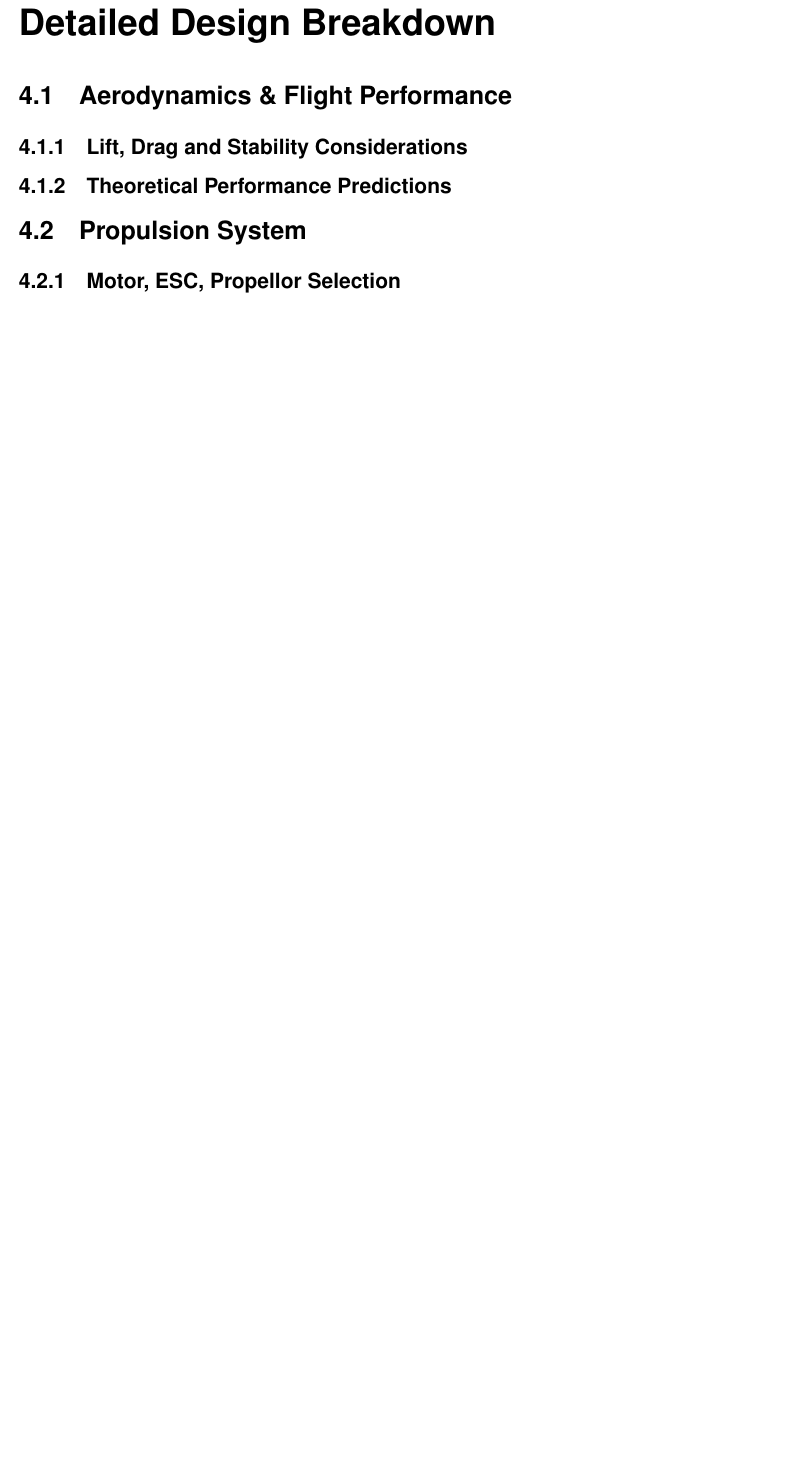
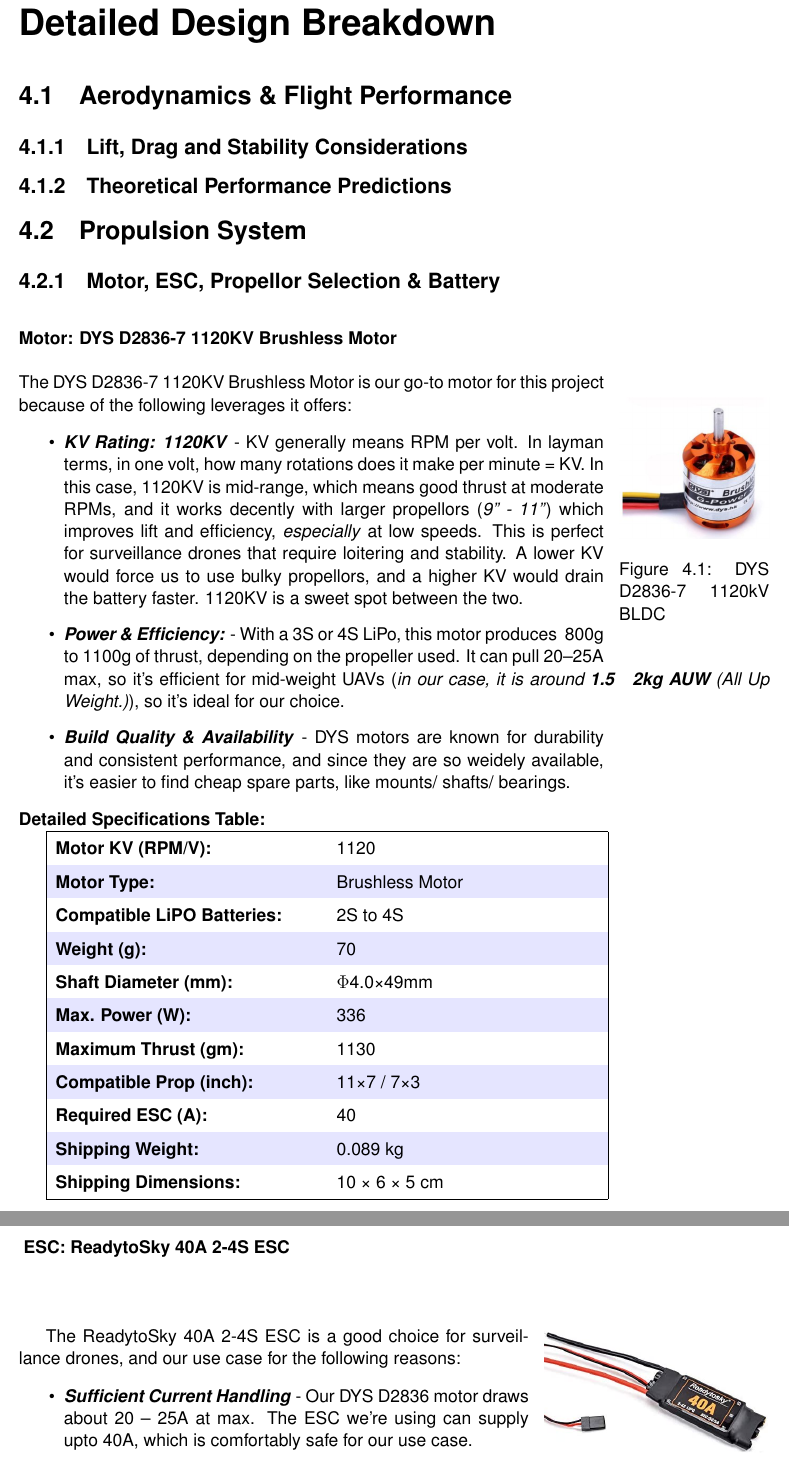
Before and after one commit to Dasux/aerothon2025repo, a LaTeX document (report.tex): part of page 8 of 12 before the commit and two parts of pages 8 and 9 of 14 after it, the two joined at a grey line, cut so that both start at the same text, the shorter picture padded with empty space. Compiled offline with pdfLaTeX.

Commit message:
updated propulsions part

```diff
--- a/report.tex
+++ b/report.tex
@@ -1,8 +1,10 @@
 \documentclass[12pt]{report}
 \usepackage[a4paper, margin=0.5in]{geometry}
-\usepackage{graphicx}
+\usepackage{graphicx, wrapfig, hyperref, amsmath, amssymb, geometry, array}
 \renewcommand{\familydefault}{\sfdefault}
 \usepackage[scaled]{helvet}
+\usepackage[table]{xcolor}
+\geometry{margin=1in}
 
 
 \usepackage{titlesec}
@@ -145,4 +147,51 @@
 
   % ============== Propulsion ====================
     \section{Propulsion System}
-      \subsection{Motor, ESC, Propellor Selection}
+      \subsection{Motor, ESC, Propellor Selection \& Battery}
+      \vspace{0.5cm}
+
+      \textbf{Motor: DYS D2836-7 1120KV Brushless Motor} \\
+      \begin{wrapfigure}{r}{0.2\textwidth}
+        \includegraphics[width=0.2\textwidth]{bldc.png}
+        \caption{DYS D2836-7 1120kV BLDC}
+        \label{fig:bldc1120}
+      \end{wrapfigure}
+      The DYS D2836-7 1120KV Brushless Motor is our go-to motor for this project because of the following leverages it offers:
+
+      \begin{itemize}
+        \item \textbf{\textit{KV Rating: 1120KV}} - KV generally means RPM per volt. In layman terms, in one volt, how many rotations does it make per minute = KV. In this case, 1120KV is mid-range, which means good thrust at moderate RPMs, and it works decently with larger propellors (\textit{9" - 11"}) which improves lift and efficiency, \textit{especially} at low speeds. This is perfect for surveillance drones that require loitering and stability. A lower KV would force us to use bulky propellors, and a higher KV would drain the battery faster. 1120KV is a sweet spot between the two.
+        \item \textbf{\textit{Power \& Efficiency:}} - With a 3S or 4S LiPo, this motor produces ~800g to 1100g of thrust, depending on the propeller used. It can pull 20–25A max, so it's efficient for mid-weight UAVs (\textit{in our case, it is around \textbf{1.5 ~ 2kg AUW} (All Up Weight.)}), so it's ideal for our choice.
+        \item \textbf{\textit{Build Quality \& Availability}} - DYS motors are known for durability and consistent performance, and since they are so weidely available, it's easier to find cheap spare parts, like mounts/ shafts/ bearings.
+      \end{itemize}
+      \textbf{Detailed Specifications Table:}
+      \renewcommand{\arraystretch}{1.5}
+      \rowcolors{1}{white}{blue!10}
+
+      \begin{tabular}{|>{\raggedright\arraybackslash}p{6cm}|>{\raggedright\arraybackslash}p{6cm}|}
+      \hline
+      \rowcolor{white}
+      \textbf{Motor KV (RPM/V):} & 1120 \\
+      \textbf{Motor Type:} & Brushless Motor \\
+      \textbf{Compatible LiPO Batteries:} & 2S to 4S \\
+      \textbf{Weight (g):} & 70 \\
+      \textbf{Shaft Diameter (mm):} & $\Phi$4.0×49mm \\
+      \textbf{Max. Power (W):} & 336 \\
+      \textbf{Maximum Thrust (gm):} & 1130 \\
+      \textbf{Compatible Prop (inch):} & 11×7 / 7×3 \\
+      \textbf{Required ESC (A):} & 40 \\
+      \textbf{Shipping Weight:} & 0.089 kg \\
+      \textbf{Shipping Dimensions:} & 10 × 6 × 5 cm \\
+      \hline
+      \end{tabular} \\
+      \vspace{0.5cm}
+      \textbf{ESC: ReadytoSky 40A 2-4S ESC} \\
+      \begin{wrapfigure}{r}{0.3\textwidth}
+        \includegraphics[width=1\linewidth]{esc.png}
+        \caption{ReadytoSky 40A 2-4S ESC}
+        \label{fig:esc40a}
+      \end{wrapfigure}
+
+      The ReadytoSky 40A 2-4S ESC is a good choice for surveillance drones, and our use case for the following reasons:
+      \begin{itemize}
+        \item \textbf{\textit{Sufficient Current Handling}} - Our DYS D2836 motor draws about 20 -- 25A at max. The ESC we're using can supply upto 40A, which is comfortably safe for our use case.
+        \item \textbf{\textit{2-4s LiPo Compatiility}} - This works best with common drone battery setups like 3S -- 4S. Another reason for this choice is that it matches our motor's voltage tolerance (D2836 runs fine upto 4S).
```
Also changed, not shown: battery.png (added), bldc.png (added), esc.png (added), report.pdf, report.tex (29 more changed lines), 5 other files.
